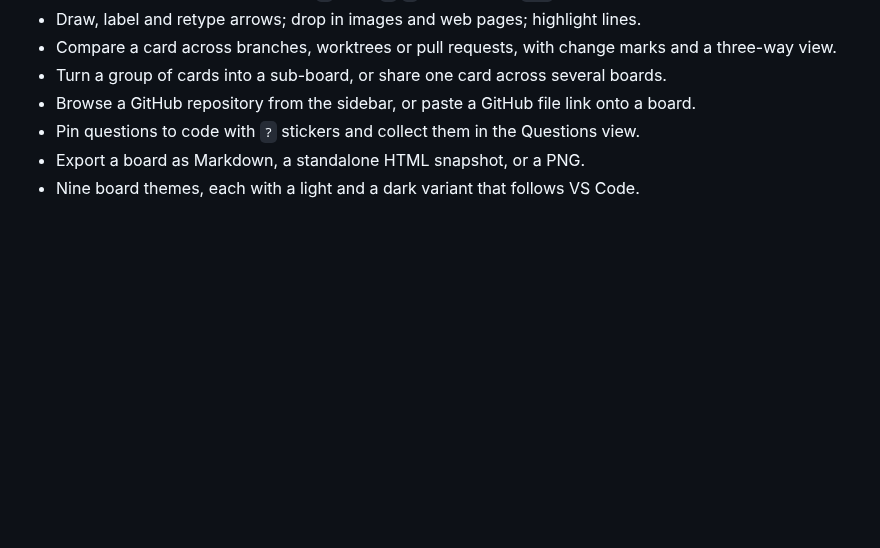
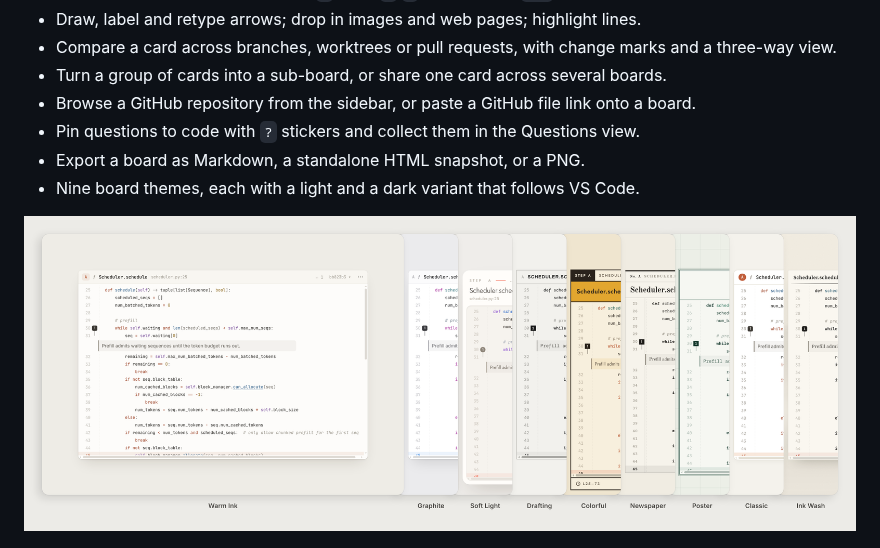
Before and after one commit to yhnocoder/codeboard, a Markdown page: README.md, the part around the change. GitHub-like rendering; pictures changed too: docs/images/5-themes-light.png (added); blank space fills up the shorter version.

Commit message:
README: show the light theme screenshot before the dark one (#38)
Co-authored-by: Claude <noreply@anthropic.com>

```diff
--- a/README.md
+++ b/README.md
@@ -60,6 +60,8 @@ It was built for studying LLM inference and training codebases such as [nano-vll
 - Pin questions to code with `?` stickers and collect them in the Questions view.
 - Export a board as Markdown, a standalone HTML snapshot, or a PNG.
 - Nine board themes, each with a light and a dark variant that follows VS Code.
+
+![Board themes in VS Code light](docs/images/5-themes-light.png)
 
 ![Board themes in VS Code dark](docs/images/6-themes-dark.png)
 
```
